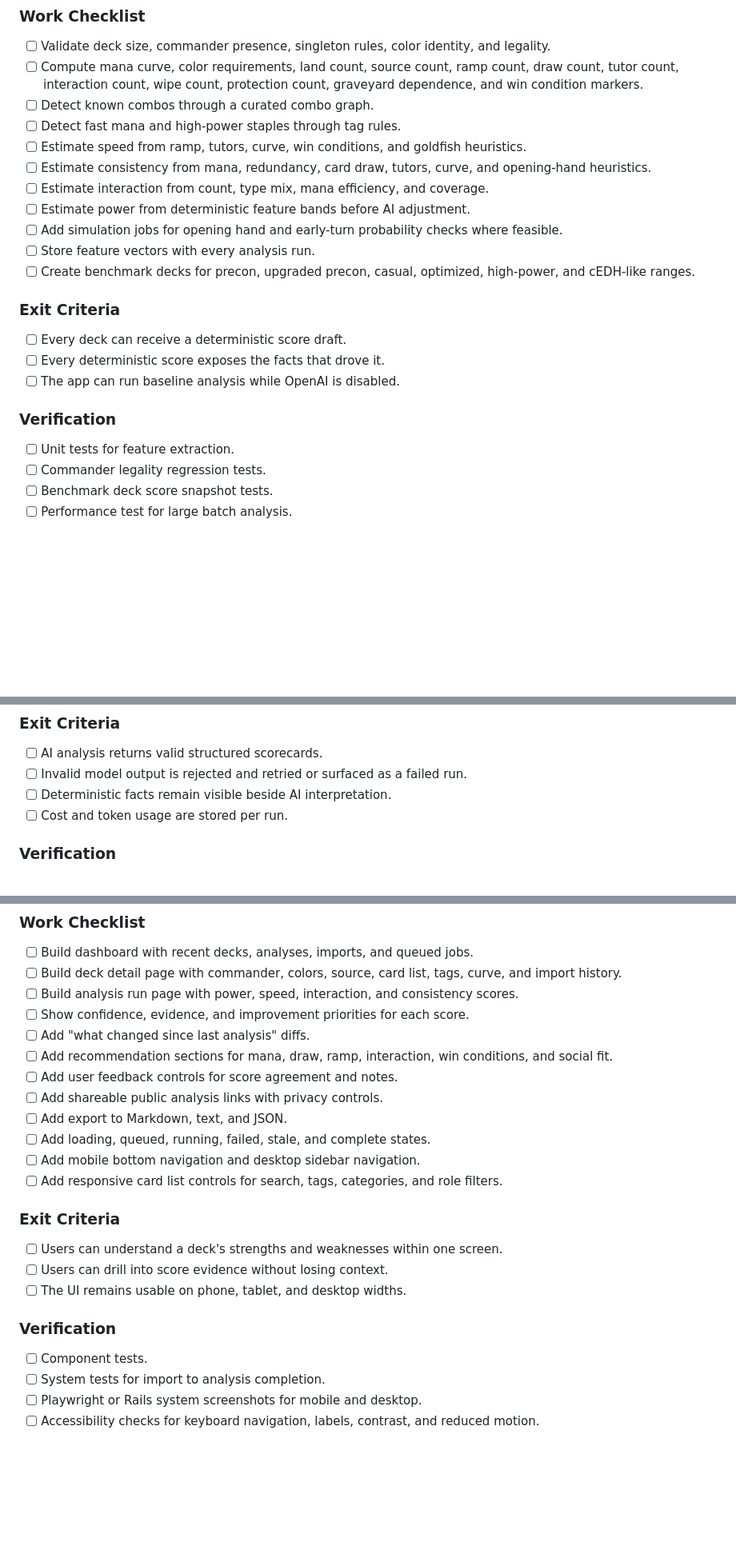
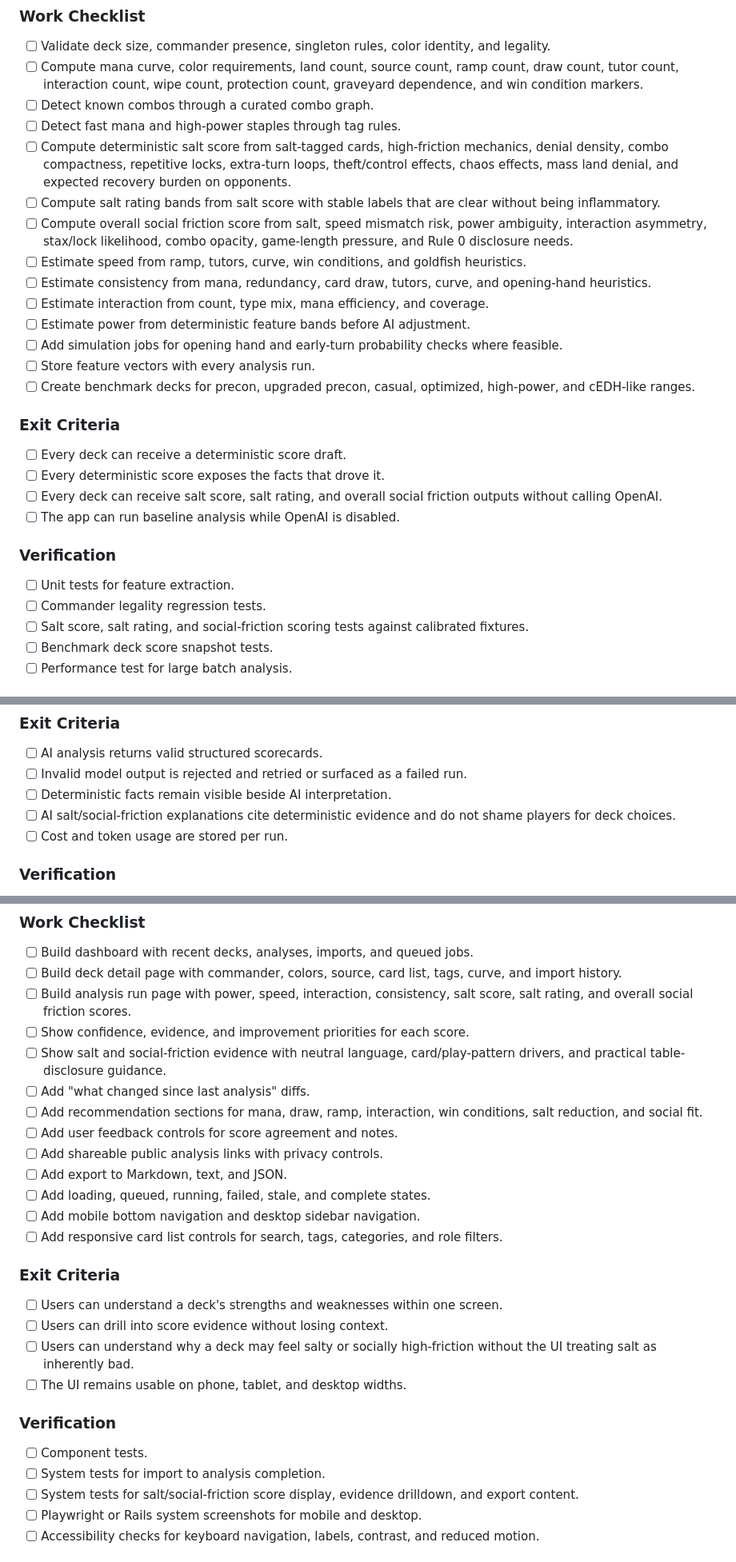
Before and after one commit to dunamismax/Pod-Tracker, a Markdown page: BUILD.md, 3 parts joined by grey strips. Shown at 80% size. Rendered like a GitHub page; blank space fills up the shorter version.

```diff
--- a/BUILD.md
+++ b/BUILD.md
@@ -396,6 +401,9 @@ ideal-magic/
 - [ ] Compute mana curve, color requirements, land count, source count, ramp count, draw count, tutor count, interaction count, wipe count, protection count, graveyard dependence, and win condition markers.
 - [ ] Detect known combos through a curated combo graph.
 - [ ] Detect fast mana and high-power staples through tag rules.
+- [ ] Compute deterministic salt score from salt-tagged cards, high-friction mechanics, denial density, combo compactness, repetitive locks, extra-turn loops, theft/control effects, chaos effects, mass land denial, and expected recovery burden on opponents.
+- [ ] Compute salt rating bands from salt score with stable labels that are clear without being inflammatory.
+- [ ] Compute overall social friction score from salt, speed mismatch risk, power ambiguity, interaction asymmetry, stax/lock likelihood, combo opacity, game-length pressure, and Rule 0 disclosure needs.
 - [ ] Estimate speed from ramp, tutors, curve, win conditions, and goldfish heuristics.
 - [ ] Estimate consistency from mana, redundancy, card draw, tutors, curve, and opening-hand heuristics.
 - [ ] Estimate interaction from count, type mix, mana efficiency, and coverage.
@@ -408,12 +416,14 @@ ideal-magic/
 
 - [ ] Every deck can receive a deterministic score draft.
 - [ ] Every deterministic score exposes the facts that drove it.
+- [ ] Every deck can receive salt score, salt rating, and overall social friction outputs without calling OpenAI.
 - [ ] The app can run baseline analysis while OpenAI is disabled.
 
 ### Verification
 
 - [ ] Unit tests for feature extraction.
 - [ ] Commander legality regression tests.
+- [ ] Salt score, salt rating, and social-friction scoring tests against calibrated fixtures.
 - [ ] Benchmark deck score snapshot tests.
 - [ ] Performance test for large batch analysis.
 
@@ -446,6 +456,7 @@ ideal-magic/
 - [ ] AI analysis returns valid structured scorecards.
 - [ ] Invalid model output is rejected and retried or surfaced as a failed run.
 - [ ] Deterministic facts remain visible beside AI interpretation.
+- [ ] AI salt/social-friction explanations cite deterministic evidence and do not shame players for deck choices.
 - [ ] Cost and token usage are stored per run.
 
 ### Verification
@@ -468,10 +479,11 @@ ideal-magic/
 
 - [ ] Build dashboard with recent decks, analyses, imports, and queued jobs.
 - [ ] Build deck detail page with commander, colors, source, card list, tags, curve, and import history.
-- [ ] Build analysis run page with power, speed, interaction, and consistency scores.
+- [ ] Build analysis run page with power, speed, interaction, consistency, salt score, salt rating, and overall social friction scores.
 - [ ] Show confidence, evidence, and improvement priorities for each score.
+- [ ] Show salt and social-friction evidence with neutral language, card/play-pattern drivers, and practical table-disclosure guidance.
 - [ ] Add "what changed since last analysis" diffs.
-- [ ] Add recommendation sections for mana, draw, ramp, interaction, win conditions, and social fit.
+- [ ] Add recommendation sections for mana, draw, ramp, interaction, win conditions, salt reduction, and social fit.
 - [ ] Add user feedback controls for score agreement and notes.
 - [ ] Add shareable public analysis links with privacy controls.
 - [ ] Add export to Markdown, text, and JSON.
@@ -483,12 +495,14 @@ ideal-magic/
 
 - [ ] Users can understand a deck's strengths and weaknesses within one screen.
 - [ ] Users can drill into score evidence without losing context.
+- [ ] Users can understand why a deck may feel salty or socially high-friction without the UI treating salt as inherently bad.
 - [ ] The UI remains usable on phone, tablet, and desktop widths.
 
 ### Verification
 
 - [ ] Component tests.
 - [ ] System tests for import to analysis completion.
+- [ ] System tests for salt/social-friction score display, evidence drilldown, and export content.
 - [ ] Playwright or Rails system screenshots for mobile and desktop.
 - [ ] Accessibility checks for keyboard navigation, labels, contrast, and reduced motion.
 
```
Also changed, not shown: other parts of BUILD.md (+38 -6 lines).
